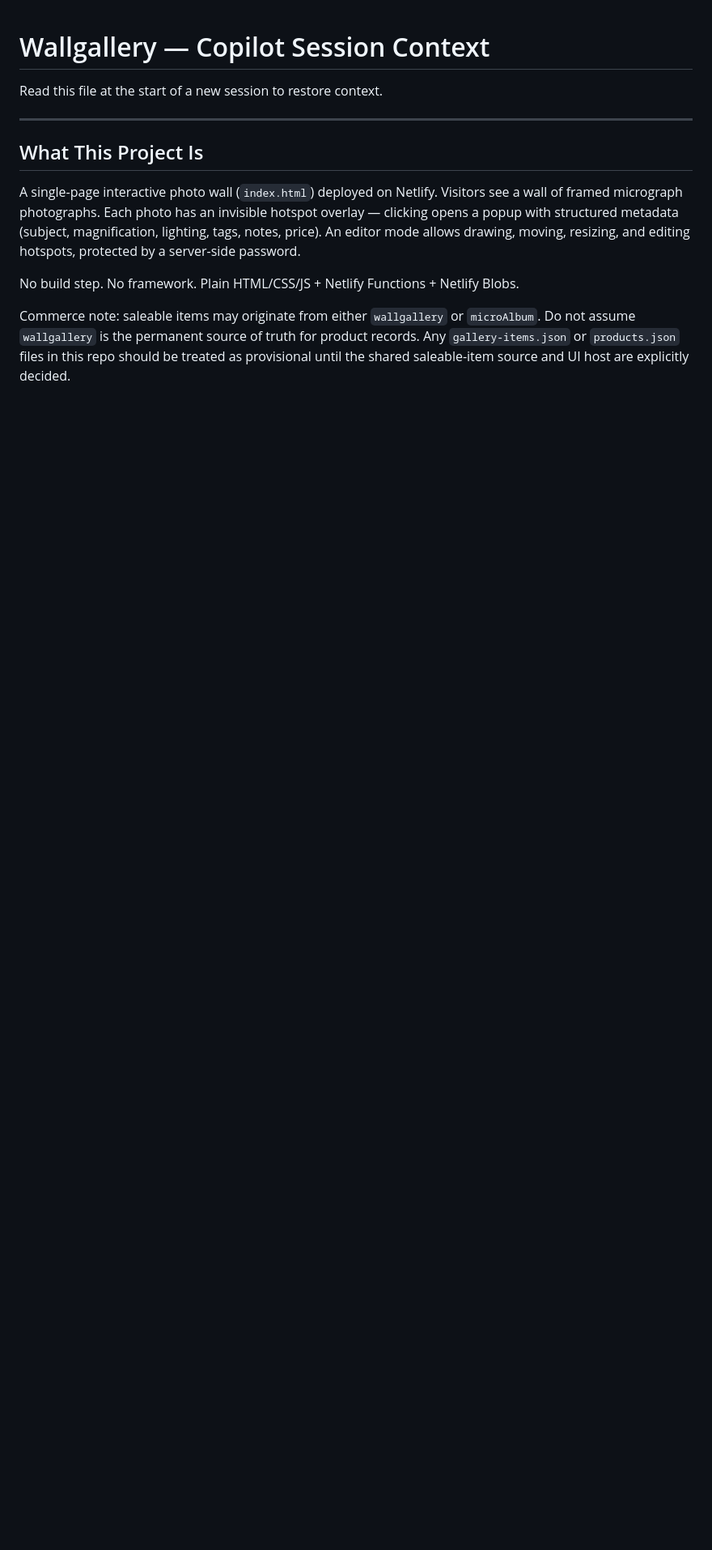
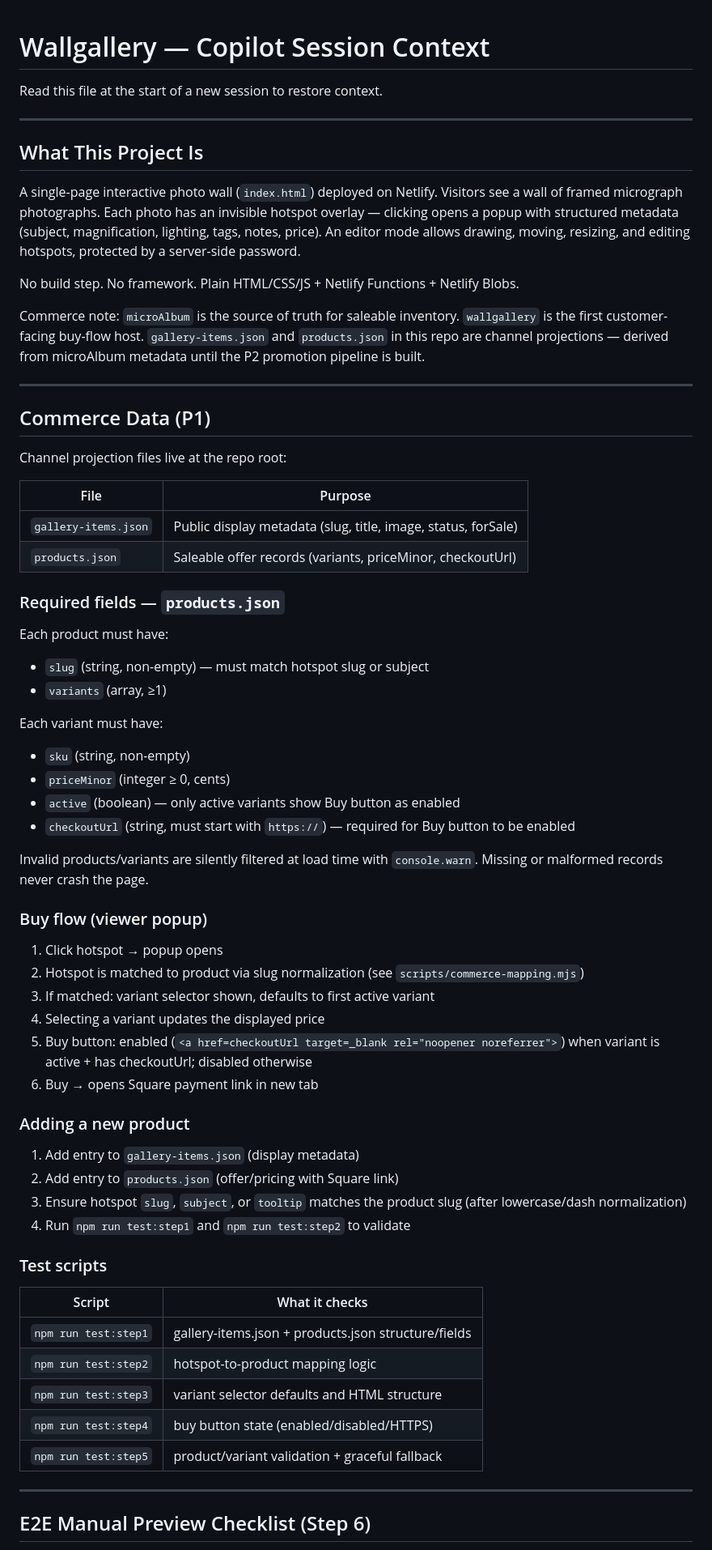
Before and after one commit to JeffML/micrographs, a Markdown page: copilot_instructions.md, the part around one of its changes. Shown at 81% size. GitHub-like rendering; blank space fills up the shorter version.

Commit message:
P1 Steps 6-7: add E2E checklist and commerce data docs to session context

```diff
--- a/copilot_instructions.md
+++ b/copilot_instructions.md
@@ -10,4 +10,60 @@ A single-page interactive photo wall (`index.html`) deployed on Netlify. Visitor
 
 No build step. No framework. Plain HTML/CSS/JS + Netlify Functions + Netlify Blobs.
 
-Commerce note: saleable items may originate from either `wallgallery` or `microAlbum`. Do not assume `wallgallery` is the permanent source of truth for product records. Any `gallery-items.json` or `products.json` files in this repo should be treated as provisional until the shared saleable-item source and UI host are explicitly decided.
+Commerce note: `microAlbum` is the source of truth for saleable inventory. `wallgallery` is the first customer-facing buy-flow host. `gallery-items.json` and `products.json` in this repo are channel projections — derived from microAlbum metadata until the P2 promotion pipeline is built.
+
+---
+
+## Commerce Data (P1)
+
+Channel projection files live at the repo root:
+
+| File                 | Purpose                                          |
+| -------------------- | ------------------------------------------------ |
+| `gallery-items.json` | Public display metadata (slug, title, image, status, forSale) |
+| `products.json`      | Saleable offer records (variants, priceMinor, checkoutUrl)    |
+
+### Required fields — `products.json`
+
+Each product must have:
+- `slug` (string, non-empty) — must match hotspot slug or subject
+- `variants` (array, ≥1)
+
+Each variant must have:
+- `sku` (string, non-empty)
+- `priceMinor` (integer ≥ 0, cents)
+- `active` (boolean) — only active variants show Buy button as enabled
+- `checkoutUrl` (string, must start with `https://`) — required for Buy button to be enabled
+
+Invalid products/variants are silently filtered at load time with `console.warn`. Missing or malformed records never crash the page.
+
+### Buy flow (viewer popup)
+
+1. Click hotspot → popup opens
+2. Hotspot is matched to product via slug normalization (see `scripts/commerce-mapping.mjs`)
+3. If matched: variant selector shown, defaults to first active variant
+4. Selecting a variant updates the displayed price
+5. Buy button: enabled (`<a href=checkoutUrl target=_blank rel="noopener noreferrer">`) when variant is active + has checkoutUrl; disabled otherwise
+6. Buy → opens Square payment link in new tab
+
+### Adding a new product
+
+1. Add entry to `gallery-items.json` (display metadata)
+2. Add entry to `products.json` (offer/pricing with Square link)
+3. Ensure hotspot `slug`, `subject`, or `tooltip` matches the product slug (after lowercase/dash normalization)
+4. Run `npm run test:step1` and `npm run test:step2` to validate
+
+### Test scripts
+
+| Script             | What it checks                                      |
+| ------------------ | --------------------------------------------------- |
+| `npm run test:step1` | gallery-items.json + products.json structure/fields |
+| `npm run test:step2` | hotspot-to-product mapping logic                    |
+| `npm run test:step3` | variant selector defaults and HTML structure         |
+| `npm run test:step4` | buy button state (enabled/disabled/HTTPS)           |
+| `npm run test:step5` | product/variant validation + graceful fallback      |
+
+---
+
+## E2E Manual Preview Checklist (Step 6)
+
```
Also changed, not shown: other parts of copilot_instructions.md (+10 -0 lines).
